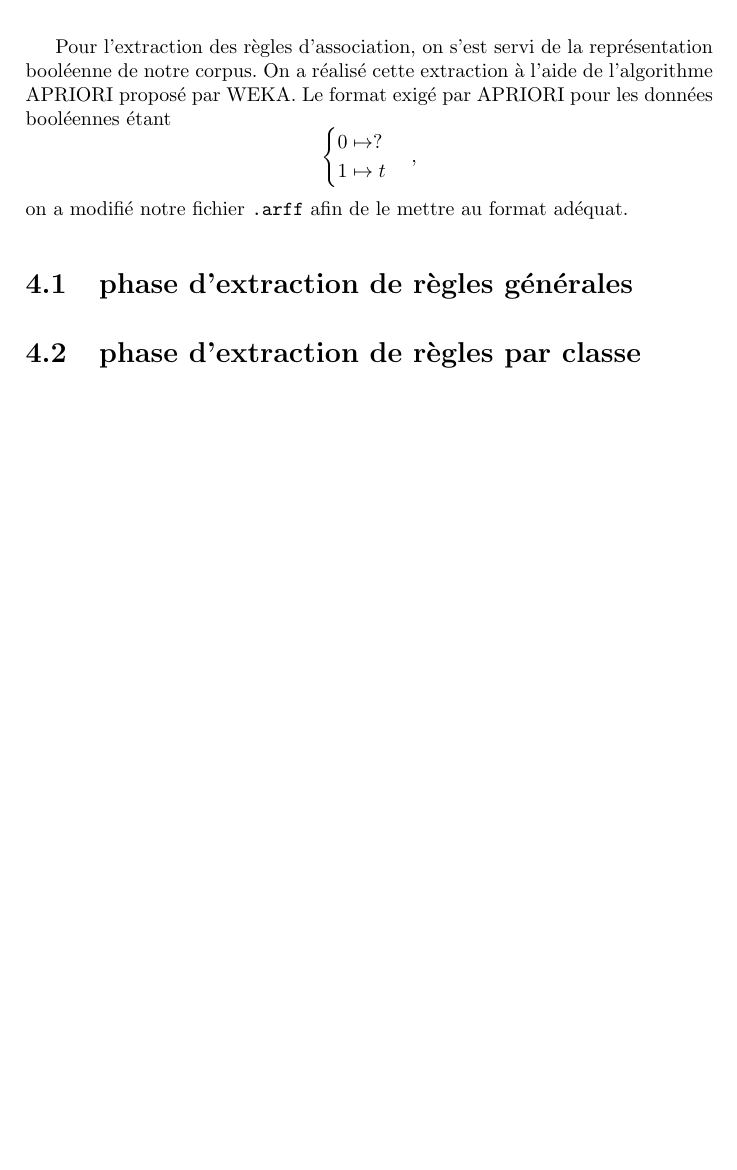
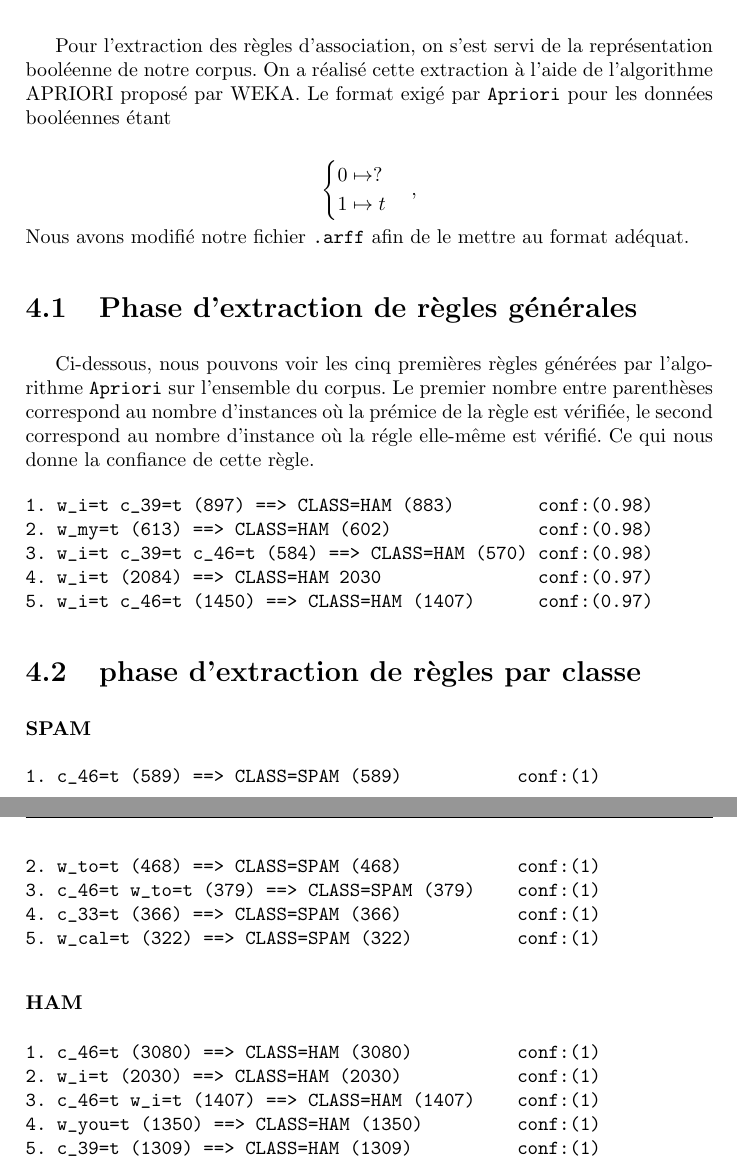
Before and after one commit to sipi/HamSpamGram, a LaTeX book (docs/rapport/rapport_weka.tex, which reads docs/rapport/chap4_extraction_regles.tex): part of page 11 of 12 before the commit and two parts of pages 11 and 12 of 13 after it, the two joined at a grey line, cut so that both start at the same text, the shorter picture padded with empty space. Compiled offline with pdfLaTeX.

Commit message:
chap 4 update

```diff
--- a/docs/rapport/chap4_extraction_regles.tex
+++ b/docs/rapport/chap4_extraction_regles.tex
@@ -1,13 +1,46 @@
 
-Pour l'extraction des règles d'association, on s'est servi de la représentation booléenne de notre corpus. On a réalisé cette extraction à l'aide de l'algorithme APRIORI proposé par WEKA. Le format exigé par APRIORI pour les données booléennes étant
+Pour l'extraction des règles d'association, on s'est servi de la représentation booléenne de notre corpus. On a réalisé cette extraction à l'aide de l'algorithme APRIORI proposé par WEKA. Le format exigé par \texttt{Apriori} pour les données booléennes étant
+
 \begin{displaymath}
 \begin{cases}
       0 \mapsto ? \\
       1 \mapsto t
 \end{cases},
 \end{displaymath}
-on a modifié notre fichier \texttt{.arff} afin de le mettre au format adéquat.
+Nous avons modifié notre fichier \texttt{.arff} afin de le mettre au format adéquat.
 
-\section{phase d'extraction de règles générales}
+
+
+\section{Phase d'extraction de règles générales}
+
+Ci-dessous, nous pouvons voir les cinq premières règles générées par l'algorithme \texttt{Apriori} sur l'ensemble du corpus. Le premier nombre entre parenthèses correspond au nombre d'instances où la prémice de la règle est vérifiée, le second correspond au nombre d'instance où la régle elle-même est vérifié. Ce qui nous donne la confiance de cette règle.
+
+\begin{verbatim}
+1. w_i=t c_39=t (897) ==> CLASS=HAM (883)        conf:(0.98)
+2. w_my=t (613) ==> CLASS=HAM (602)              conf:(0.98)
+3. w_i=t c_39=t c_46=t (584) ==> CLASS=HAM (570) conf:(0.98)
+4. w_i=t (2084) ==> CLASS=HAM 2030               conf:(0.97)
+5. w_i=t c_46=t (1450) ==> CLASS=HAM (1407)      conf:(0.97)
+\end{verbatim}
 
 \section{phase d'extraction de règles par classe}
+
+\subsubsection{SPAM}
+
+\begin{verbatim}
+1. c_46=t (589) ==> CLASS=SPAM (589)           conf:(1)
+2. w_to=t (468) ==> CLASS=SPAM (468)           conf:(1)
+3. c_46=t w_to=t (379) ==> CLASS=SPAM (379)    conf:(1)
+4. c_33=t (366) ==> CLASS=SPAM (366)           conf:(1)
+5. w_cal=t (322) ==> CLASS=SPAM (322)          conf:(1)
+\end{verbatim}
+
+\subsubsection{HAM}
+
+\begin{verbatim}
+1. c_46=t (3080) ==> CLASS=HAM (3080)          conf:(1)
+2. w_i=t (2030) ==> CLASS=HAM (2030)           conf:(1)
+3. c_46=t w_i=t (1407) ==> CLASS=HAM (1407)    conf:(1)
+4. w_you=t (1350) ==> CLASS=HAM (1350)         conf:(1)
+5. c_39=t (1309) ==> CLASS=HAM (1309)          conf:(1)
+\end{verbatim}
```
